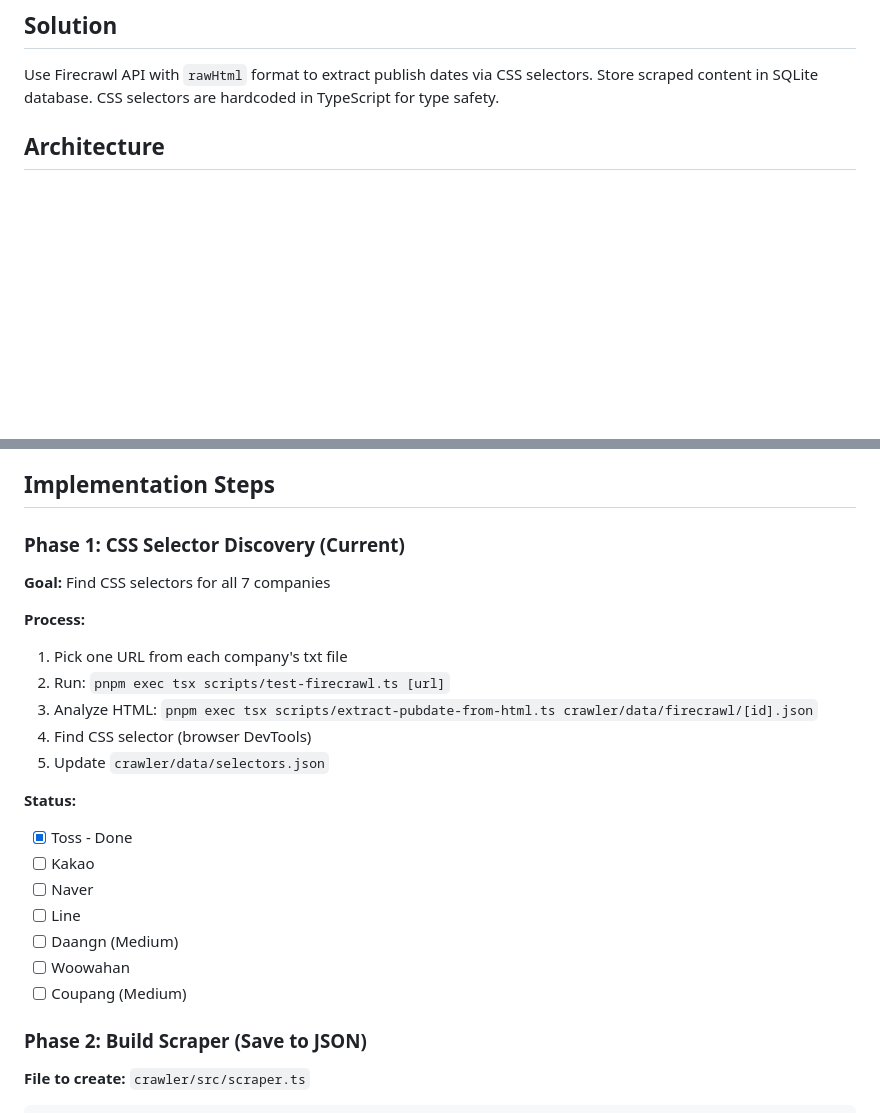
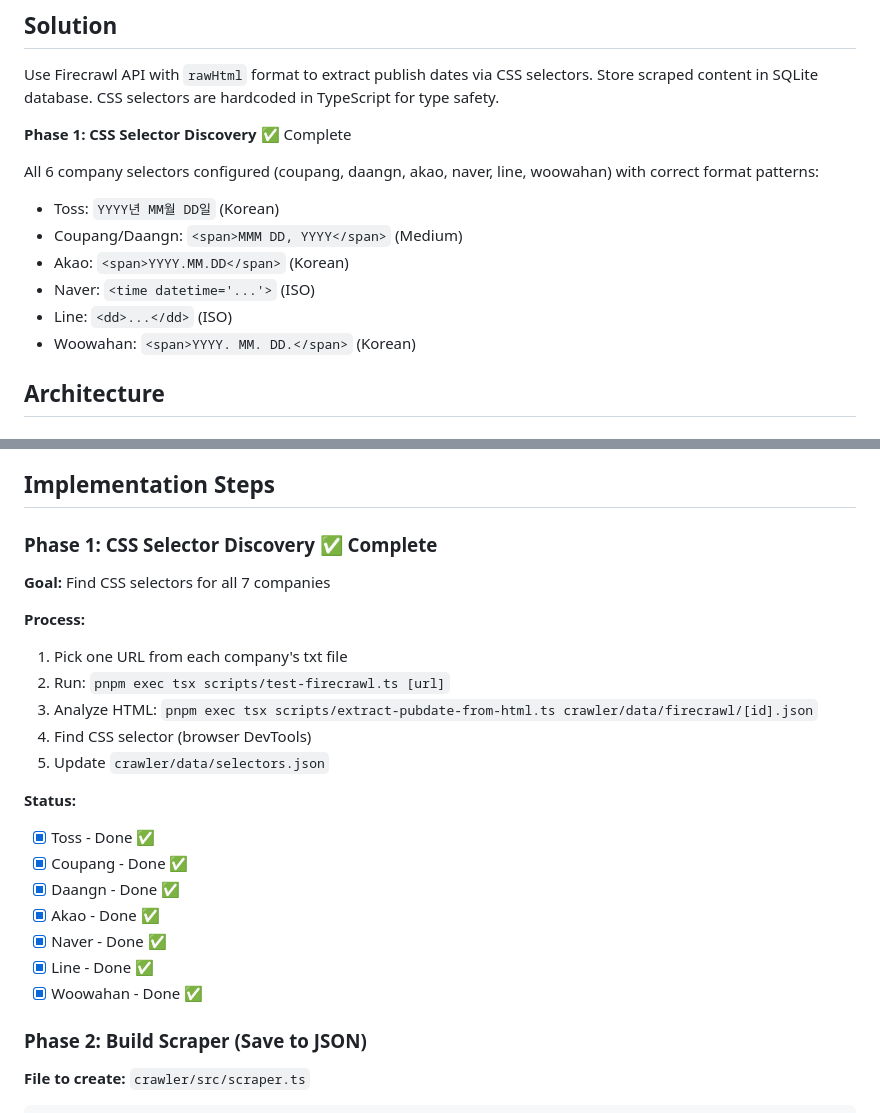
Before and after one commit to raeperd/postby.io, a Markdown page: docs/plan/2025-12-31-firecrawl-crawler-implementation.md, 2 parts joined by grey strips. Rendered like a GitHub page; blank space fills up the shorter version.

Commit message:
Mark Phase 1 (CSS Selector Discovery) as complete
- All 6 company selectors documented and tested
- Ready to implement Phase 2 (scraper with JSON file storage)

```diff
--- a/docs/plan/2025-12-31-firecrawl-crawler-implementation.md
+++ b/docs/plan/2025-12-31-firecrawl-crawler-implementation.md
@@ -18,6 +18,16 @@ We need to crawl 115 tech blog posts from 7 companies and extract:
 ## Solution
 
 Use Firecrawl API with `rawHtml` format to extract publish dates via CSS selectors. Store scraped content in SQLite database. CSS selectors are hardcoded in TypeScript for type safety.
+
+**Phase 1: CSS Selector Discovery** ✅ Complete
+
+All 6 company selectors configured (coupang, daangn, akao, naver, line, woowahan) with correct format patterns:
+- Toss: `YYYY년 MM월 DD일` (Korean)
+- Coupang/Daangn: `<span>MMM DD, YYYY</span>` (Medium)
+- Akao: `<span>YYYY.MM.DD</span>` (Korean)
+- Naver: `<time datetime='...'>` (ISO)
+- Line: `<dd>...</dd>` (ISO)
+- Woowahan: `<span>YYYY. MM. DD.</span>` (Korean)
 
 ## Architecture
 
@@ -203,7 +213,7 @@ After all selectors are working, process JSON files into SQLite.
 
 ## Implementation Steps
 
-### Phase 1: CSS Selector Discovery (Current)
+### Phase 1: CSS Selector Discovery ✅ Complete
 
 **Goal:** Find CSS selectors for all 7 companies
 
@@ -215,13 +225,13 @@ After all selectors are working, process JSON files into SQLite.
 5. Update `crawler/data/selectors.json`
 
 **Status:**
-- [x] Toss - Done
-- [ ] Kakao
-- [ ] Naver
-- [ ] Line
-- [ ] Daangn (Medium)
-- [ ] Woowahan
-- [ ] Coupang (Medium)
+- [x] Toss - Done ✅
+- [x] Coupang - Done ✅
+- [x] Daangn - Done ✅
+- [x] Akao - Done ✅
+- [x] Naver - Done ✅
+- [x] Line - Done ✅
+- [x] Woowahan - Done ✅
 
 ### Phase 2: Build Scraper (Save to JSON)
 
```
